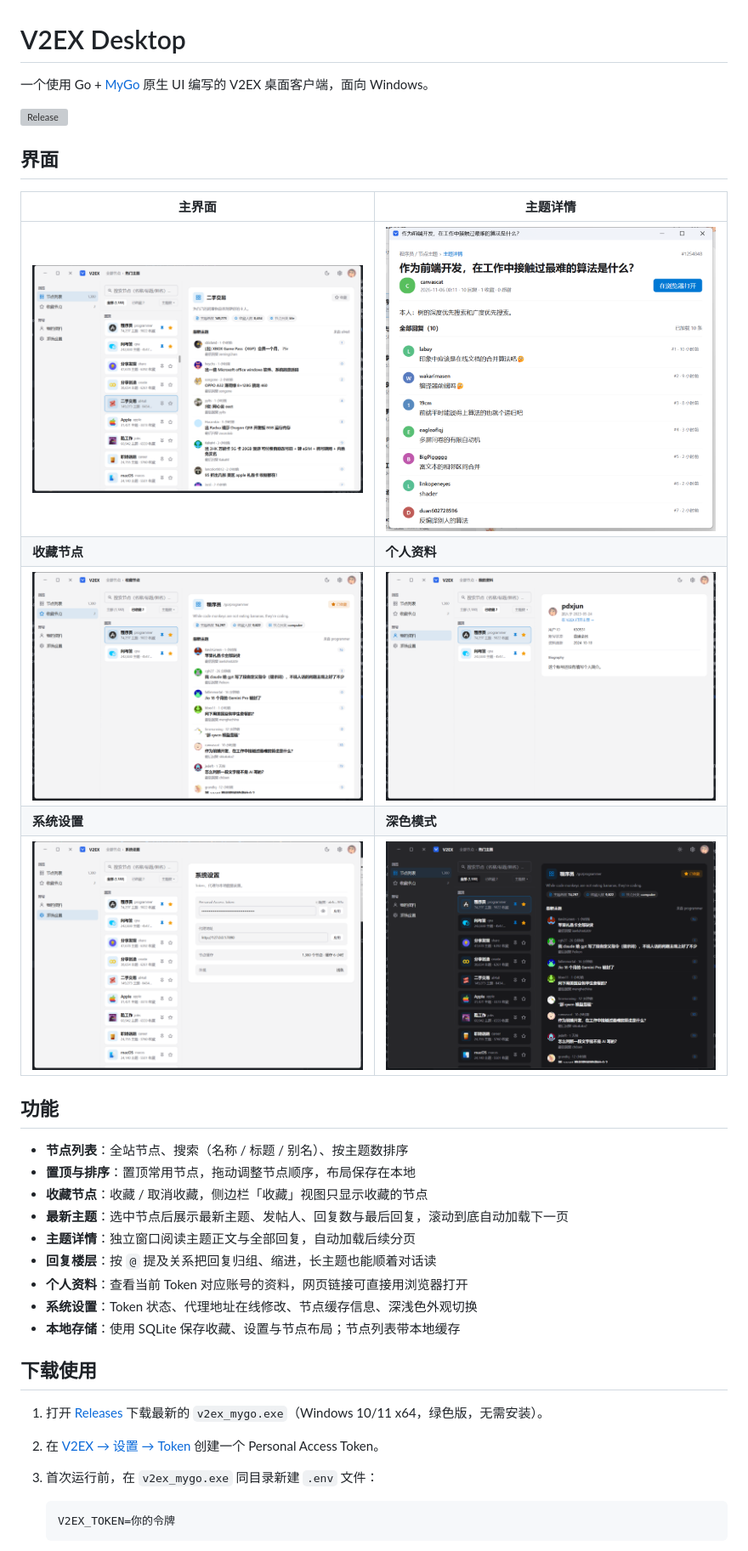
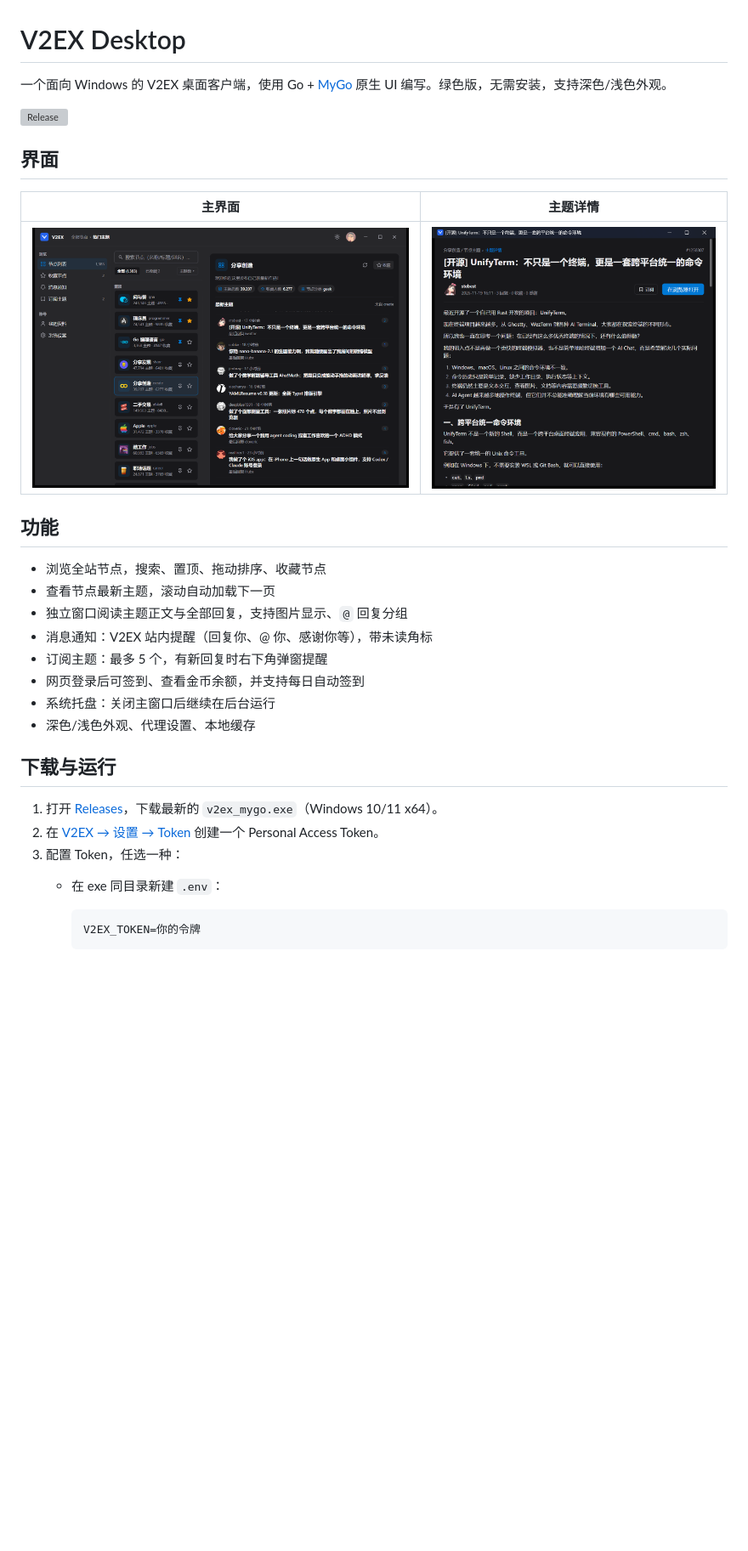
Before and after one commit to pdxrlj/v2ex_mygo, a Markdown page: README.md, the part around one of its changes. Shown at 85% size. Rendered like a GitHub page; pictures changed too: docs/screenshots/dark.png (deleted), docs/screenshots/favorites.png (deleted), docs/screenshots/main.png; blank space fills up the shorter version; grey boxes are pictures that could not be loaded.

Commit message:
docs: 更新 README 并移除废弃截图
更新功能描述、使用说明、新增消息通知/订阅主题/自动签到等内容，替换部分截图，删除废弃的深色/个人资料/设置/收藏截图

````diff
--- a/README.md
+++ b/README.md
@@ -1,6 +1,6 @@
 # V2EX Desktop
 
-一个使用 Go + [MyGo](https://github.com/egoist/mygo) 原生 UI 编写的 V2EX 桌面客户端，面向 Windows。
+一个面向 Windows 的 V2EX 桌面客户端，使用 Go + [MyGo](https://github.com/egoist/mygo) 原生 UI 编写。绿色版，无需安装，支持深色/浅色外观。
 
 [![Release](https://img.shields.io/github/v/release/pdxrlj/v2ex_mygo?label=release)](https://github.com/pdxrlj/v2ex_mygo/releases/latest)
 
@@ -9,30 +9,26 @@
 | 主界面 | 主题详情 |
 | --- | --- |
 | ![主界面](docs/screenshots/main.png) | ![主题详情](docs/screenshots/topic.png) |
-| **收藏节点** | **个人资料** |
-| ![收藏节点](docs/screenshots/favorites.png) | ![个人资料](docs/screenshots/profile.png) |
-| **系统设置** | **深色模式** |
-| ![系统设置](docs/screenshots/settings.png) | ![深色模式](docs/screenshots/dark.png) |
 
 ## 功能
 
-- **节点列表**：全站节点、搜索（名称 / 标题 / 别名）、按主题数排序
-- **置顶与排序**：置顶常用节点，拖动调整节点顺序，布局保存在本地
-- **收藏节点**：收藏 / 取消收藏，侧边栏「收藏」视图只显示收藏的节点
-- **最新主题**：选中节点后展示最新主题、发帖人、回复数与最后回复，滚动到底自动加载下一页
-- **主题详情**：独立窗口阅读主题正文与全部回复，自动加载后续分页
-- **回复楼层**：按 `@` 提及关系把回复归组、缩进，长主题也能顺着对话读
-- **个人资料**：查看当前 Token 对应账号的资料，网页链接可直接用浏览器打开
-- **系统设置**：Token 状态、代理地址在线修改、节点缓存信息、深浅色外观切换
-- **本地存储**：使用 SQLite 保存收藏、设置与节点布局；节点列表带本地缓存
+- 浏览全站节点，搜索、置顶、拖动排序、收藏节点
+- 查看节点最新主题，滚动自动加载下一页
+- 独立窗口阅读主题正文与全部回复，支持图片显示、`@` 回复分组
+- 消息通知：V2EX 站内提醒（回复你、@ 你、感谢你等），带未读角标
+- 订阅主题：最多 5 个，有新回复时右下角弹窗提醒
+- 网页登录后可签到、查看金币余额，并支持每日自动签到
+- 系统托盘：关闭主窗口后继续在后台运行
+- 深色/浅色外观、代理设置、本地缓存
 
-## 下载使用
+## 下载与运行
 
-1. 打开 [Releases](https://github.com/pdxrlj/v2ex_mygo/releases/latest) 下载最新的 `v2ex_mygo.exe`（Windows 10/11 x64，绿色版，无需安装）。
+1. 打开 [Releases](https://github.com/pdxrlj/v2ex_mygo/releases/latest)，下载最新的 `v2ex_mygo.exe`（Windows 10/11 x64）。
 2. 在 [V2EX → 设置 → Token](https://v2ex.com/settings/tokens) 创建一个 Personal Access Token。
-3. 首次运行前，在 `v2ex_mygo.exe` 同目录新建 `.env` 文件：
+3. 配置 Token，任选一种：
+   - 在 exe 同目录新建 `.env`：
 
-   ```ini
-   V2EX_TOKEN=你的令牌
-   ```
+     ```ini
+     V2EX_TOKEN=你的令牌
+     ```
 
````
Also changed, not shown: other parts of README.md (+43 -29 lines).
